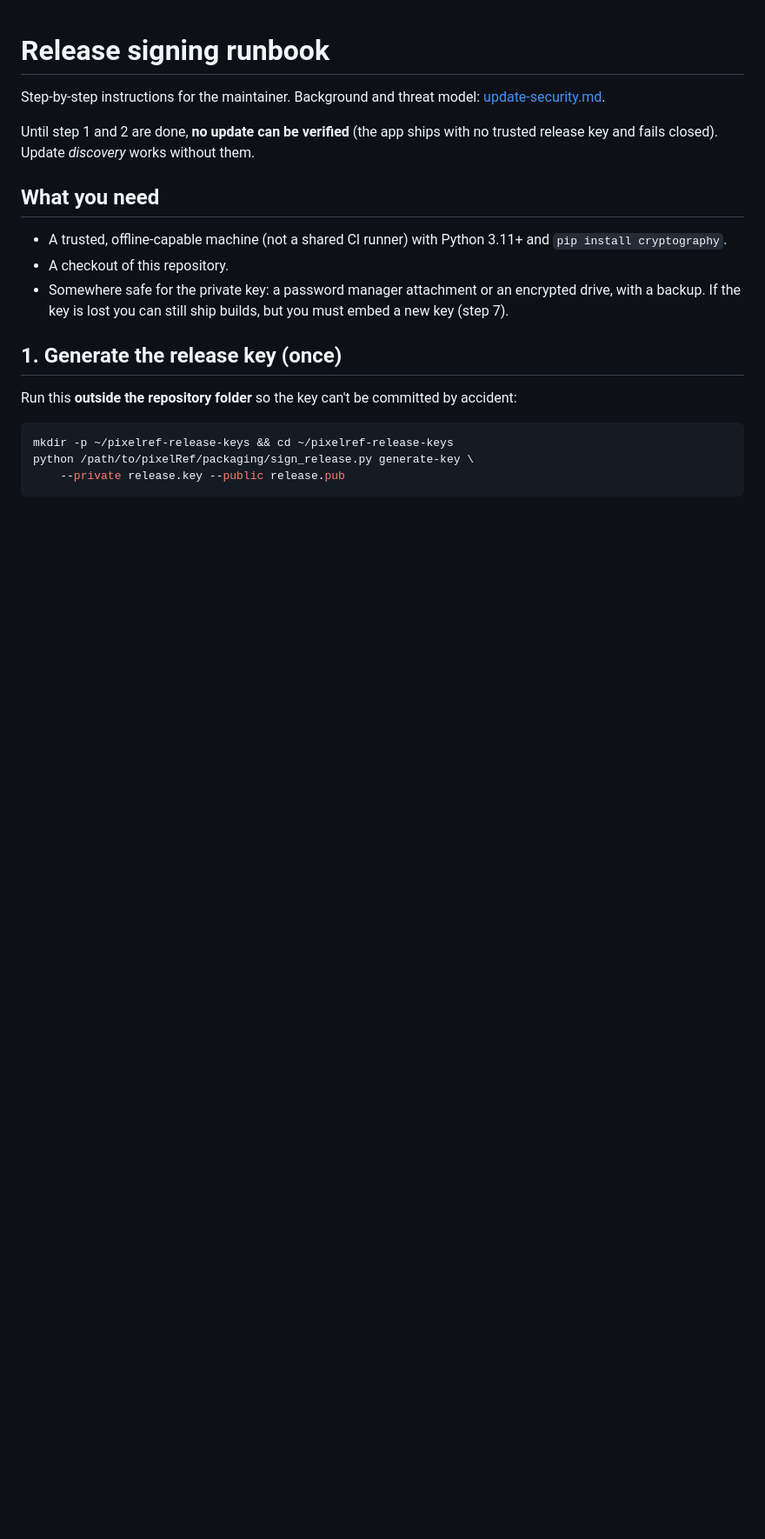
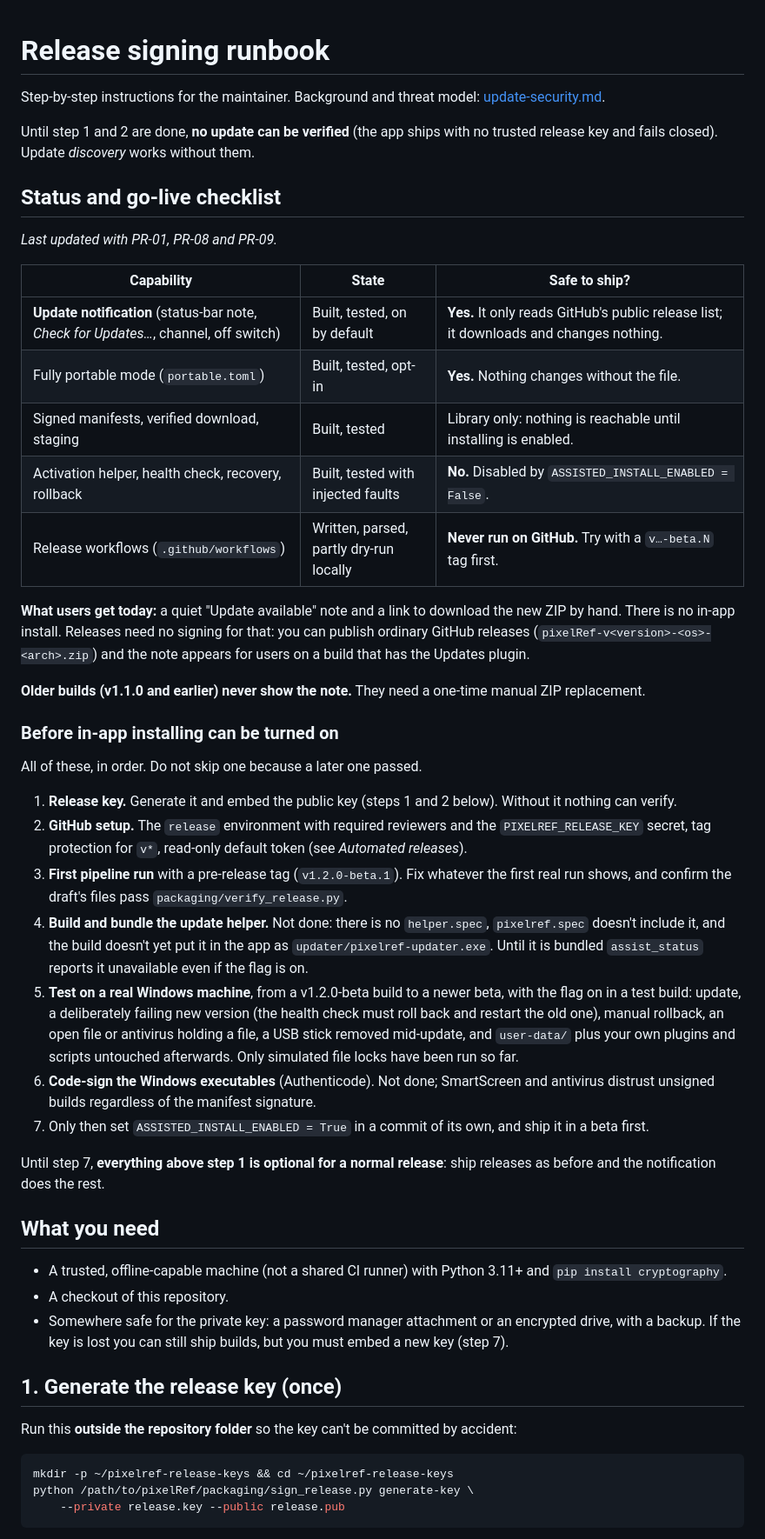
Before and after one commit to AnhTuWally/pixelRef, a Markdown page: docs/update-release-process.md, the part around the change. Shown at 87% size. Drawn GitHub-style; blank space fills up the shorter version.

Commit message:
Document update status, go-live checklist and the user-facing Updates section
Co-Authored-By: Claude Sonnet 5.5 <noreply@anthropic.com>

```diff
--- a/docs/update-release-process.md
+++ b/docs/update-release-process.md
@@ -4,6 +4,48 @@ Step-by-step instructions for the maintainer. Background and threat model: [upda
 
 Until step 1 and 2 are done, **no update can be verified** (the app ships with no trusted release key
 and fails closed). Update *discovery* works without them.
+
+## Status and go-live checklist
+
+*Last updated with PR-01, PR-08 and PR-09.*
+
+| Capability | State | Safe to ship? |
+|---|---|---|
+| **Update notification** (status-bar note, *Check for Updates…*, channel, off switch) | Built, tested, on by default | **Yes.** It only reads GitHub's public release list; it downloads and changes nothing. |
+| Fully portable mode (`portable.toml`) | Built, tested, opt-in | **Yes.** Nothing changes without the file. |
+| Signed manifests, verified download, staging | Built, tested | Library only: nothing is reachable until installing is enabled. |
+| Activation helper, health check, recovery, rollback | Built, tested with injected faults | **No.** Disabled by `ASSISTED_INSTALL_ENABLED = False`. |
+| Release workflows (`.github/workflows`) | Written, parsed, partly dry-run locally | **Never run on GitHub.** Try with a `v…-beta.N` tag first. |
+
+**What users get today:** a quiet "Update available" note and a link to download the new ZIP by hand. There
+is no in-app install. Releases need no signing for that: you can publish ordinary GitHub releases
+(`pixelRef-v<version>-<os>-<arch>.zip`) and the note appears for users on a build that has the Updates plugin.
+
+**Older builds (v1.1.0 and earlier) never show the note.** They need a one-time manual ZIP replacement.
+
+### Before in-app installing can be turned on
+
+All of these, in order. Do not skip one because a later one passed.
+
+1. **Release key.** Generate it and embed the public key (steps 1 and 2 below). Without it nothing can verify.
+2. **GitHub setup.** The `release` environment with required reviewers and the `PIXELREF_RELEASE_KEY`
+   secret, tag protection for `v*`, read-only default token (see *Automated releases*).
+3. **First pipeline run** with a pre-release tag (`v1.2.0-beta.1`). Fix whatever the first real run shows,
+   and confirm the draft's files pass `packaging/verify_release.py`.
+4. **Build and bundle the update helper.** Not done: there is no `helper.spec`, `pixelref.spec` doesn't
+   include it, and the build doesn't yet put it in the app as `updater/pixelref-updater.exe`. Until it is
+   bundled `assist_status` reports it unavailable even if the flag is on.
+5. **Test on a real Windows machine**, from a v1.2.0-beta build to a newer beta, with the flag on in a test
+   build: update, a deliberately failing new version (the health check must roll back and restart the
+   old one), manual rollback, an open file or antivirus holding a file, a USB stick removed mid-update, and
+   `user-data/` plus your own plugins and scripts untouched afterwards. Only simulated file locks have been
+   run so far.
+6. **Code-sign the Windows executables** (Authenticode). Not done; SmartScreen and antivirus distrust
+   unsigned builds regardless of the manifest signature.
+7. Only then set `ASSISTED_INSTALL_ENABLED = True` in a commit of its own, and ship it in a beta first.
+
+Until step 7, **everything above step 1 is optional for a normal release**: ship releases as before and the
+notification does the rest.
 
 ## What you need
 
```
Also changed, not shown: docs/user-guide.md (+22 -0 lines).
